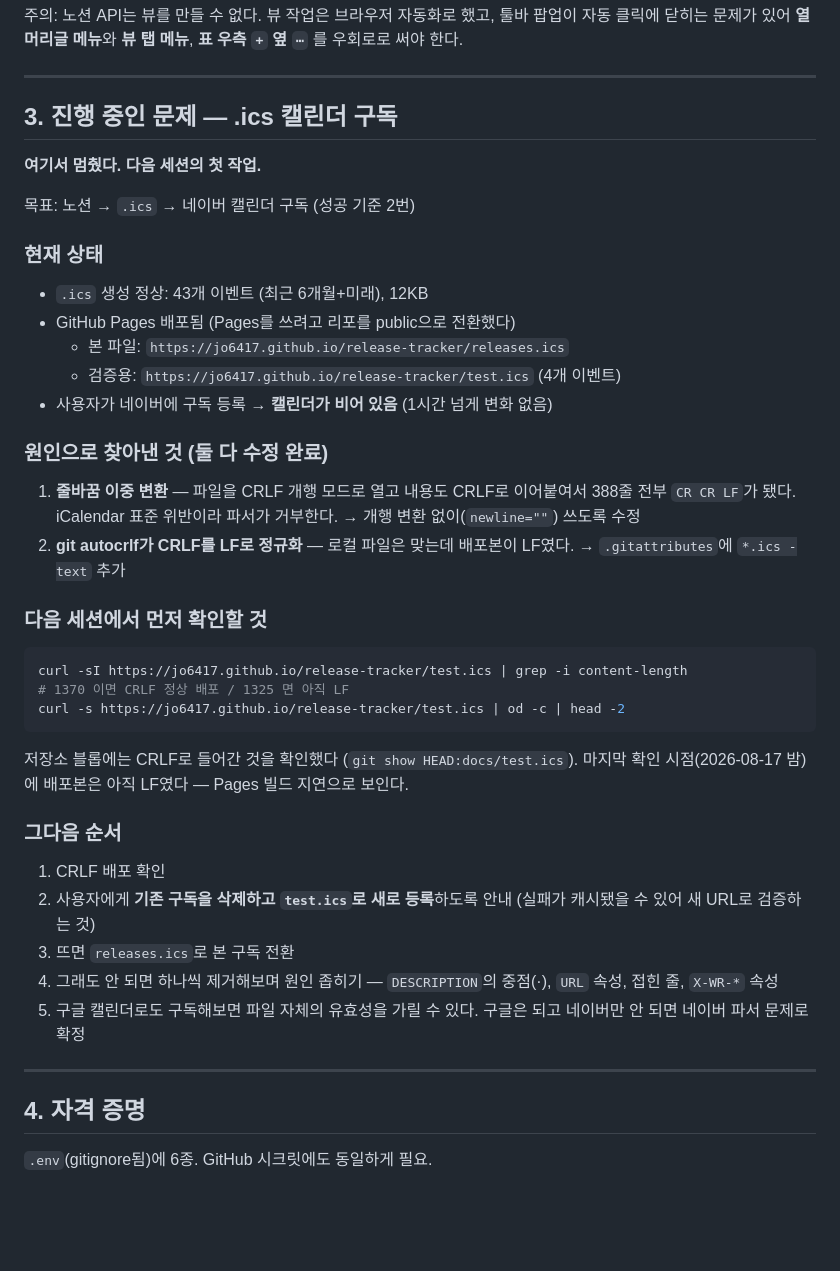
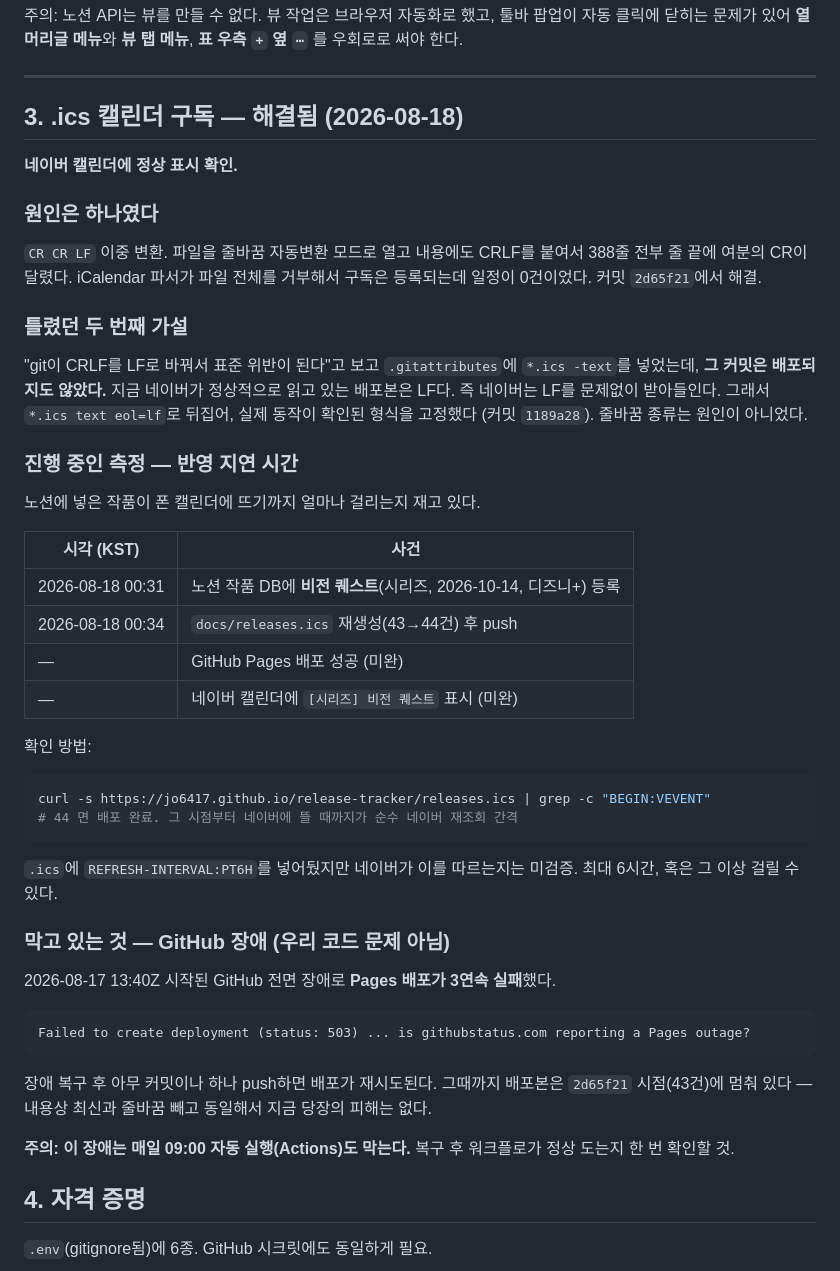
Before and after one commit to jo6417/release-tracker, a Markdown page: HANDOFF.md, the part around the change. GitHub-like rendering; blank space fills up the shorter version.

Commit message:
HANDOFF 3절 갱신 — .ics 구독 해결, 지연 측정 기록
원인은 CR CR LF 이중 변환 하나였음을 확정하고, CRLF 가설이 틀렸던 경위를 남겼다.
비전 퀘스트로 노션→캘린더 반영 지연을 측정 중이며 타임스탬프를 표로 기록.
GitHub 전면 장애로 Pages 배포가 막혀 있다는 점도 함께 적었다.

Co-Authored-By: Claude Opus 5 <noreply@anthropic.com>

````diff
--- a/HANDOFF.md
+++ b/HANDOFF.md
@@ -66,51 +66,59 @@ Notion이 UI·캘린더를, 노션 멘션이 알림을 담당한다.
 
 ---
 
-## 3. 진행 중인 문제 — .ics 캘린더 구독
+## 3. .ics 캘린더 구독 — 해결됨 (2026-08-18)
 
-**여기서 멈췄다. 다음 세션의 첫 작업.**
+**네이버 캘린더에 정상 표시 확인.**
 
-목표: 노션 → `.ics` → 네이버 캘린더 구독 (성공 기준 2번)
+### 원인은 하나였다
 
-### 현재 상태
+`CR CR LF` 이중 변환. 파일을 줄바꿈 자동변환 모드로 열고 내용에도 CRLF를
+붙여서 388줄 전부 줄 끝에 여분의 CR이 달렸다. iCalendar 파서가 파일 전체를
+거부해서 구독은 등록되는데 일정이 0건이었다. 커밋 `2d65f21`에서 해결.
 
-- `.ics` 생성 정상: 43개 이벤트 (최근 6개월+미래), 12KB
-- GitHub Pages 배포됨 (Pages를 쓰려고 리포를 public으로 전환했다)
-  - 본 파일: `https://jo6417.github.io/release-tracker/releases.ics`
-  - 검증용: `https://jo6417.github.io/release-tracker/test.ics` (4개 이벤트)
-- 사용자가 네이버에 구독 등록 → **캘린더가 비어 있음** (1시간 넘게 변화 없음)
+### 틀렸던 두 번째 가설
 
-### 원인으로 찾아낸 것 (둘 다 수정 완료)
+"git이 CRLF를 LF로 바꿔서 표준 위반이 된다"고 보고 `.gitattributes`에
+`*.ics -text`를 넣었는데, **그 커밋은 배포되지도 않았다.** 지금 네이버가
+정상적으로 읽고 있는 배포본은 LF다. 즉 네이버는 LF를 문제없이 받아들인다.
+그래서 `*.ics text eol=lf`로 뒤집어, 실제 동작이 확인된 형식을 고정했다
+(커밋 `1189a28`). 줄바꿈 종류는 원인이 아니었다.
 
-1. **줄바꿈 이중 변환** — 파일을 CRLF 개행 모드로 열고 내용도 CRLF로
-   이어붙여서 388줄 전부 `CR CR LF`가 됐다. iCalendar 표준 위반이라
-   파서가 거부한다. → 개행 변환 없이(`newline=""`) 쓰도록 수정
-2. **git autocrlf가 CRLF를 LF로 정규화** — 로컬 파일은 맞는데 배포본이 LF였다.
-   → `.gitattributes`에 `*.ics -text` 추가
+### 진행 중인 측정 — 반영 지연 시간
 
-### 다음 세션에서 먼저 확인할 것
+노션에 넣은 작품이 폰 캘린더에 뜨기까지 얼마나 걸리는지 재고 있다.
+
+| 시각 (KST) | 사건 |
+|---|---|
+| 2026-08-18 00:31 | 노션 작품 DB에 **비전 퀘스트**(시리즈, 2026-10-14, 디즈니+) 등록 |
+| 2026-08-18 00:34 | `docs/releases.ics` 재생성(43→44건) 후 push |
+| — | GitHub Pages 배포 성공 (미완) |
+| — | 네이버 캘린더에 `[시리즈] 비전 퀘스트` 표시 (미완) |
+
+확인 방법:
 
 ```bash
-curl -sI https://jo6417.github.io/release-tracker/test.ics | grep -i content-length
-# 1370 이면 CRLF 정상 배포 / 1325 면 아직 LF
-curl -s https://jo6417.github.io/release-tracker/test.ics | od -c | head -2
+curl -s https://jo6417.github.io/release-tracker/releases.ics | grep -c "BEGIN:VEVENT"
+# 44 면 배포 완료. 그 시점부터 네이버에 뜰 때까지가 순수 네이버 재조회 간격
 ```
 
-저장소 블롭에는 CRLF로 들어간 것을 확인했다 (`git show HEAD:docs/test.ics`).
-마지막 확인 시점(2026-08-17 밤)에 배포본은 아직 LF였다 — Pages 빌드 지연으로 보인다.
+`.ics`에 `REFRESH-INTERVAL:PT6H`를 넣어뒀지만 네이버가 이를 따르는지는 미검증.
+최대 6시간, 혹은 그 이상 걸릴 수 있다.
 
-### 그다음 순서
+### 막고 있는 것 — GitHub 장애 (우리 코드 문제 아님)
 
-1. CRLF 배포 확인
-2. 사용자에게 **기존 구독을 삭제하고 `test.ics`로 새로 등록**하도록 안내
-   (실패가 캐시됐을 수 있어 새 URL로 검증하는 것)
-3. 뜨면 `releases.ics`로 본 구독 전환
-4. 그래도 안 되면 하나씩 제거해보며 원인 좁히기 —
-   `DESCRIPTION`의 중점(·), `URL` 속성, 접힌 줄, `X-WR-*` 속성
-5. 구글 캘린더로도 구독해보면 파일 자체의 유효성을 가릴 수 있다.
-   구글은 되고 네이버만 안 되면 네이버 파서 문제로 확정
+2026-08-17 13:40Z 시작된 GitHub 전면 장애로 **Pages 배포가 3연속 실패**했다.
 
----
+```
+Failed to create deployment (status: 503) ... is githubstatus.com reporting a Pages outage?
+```
+
+장애 복구 후 아무 커밋이나 하나 push하면 배포가 재시도된다.
+그때까지 배포본은 `2d65f21` 시점(43건)에 멈춰 있다 — 내용상 최신과
+줄바꿈 빼고 동일해서 지금 당장의 피해는 없다.
+
+**주의: 이 장애는 매일 09:00 자동 실행(Actions)도 막는다.**
+복구 후 워크플로가 정상 도는지 한 번 확인할 것.
 
 ## 4. 자격 증명
 
````
